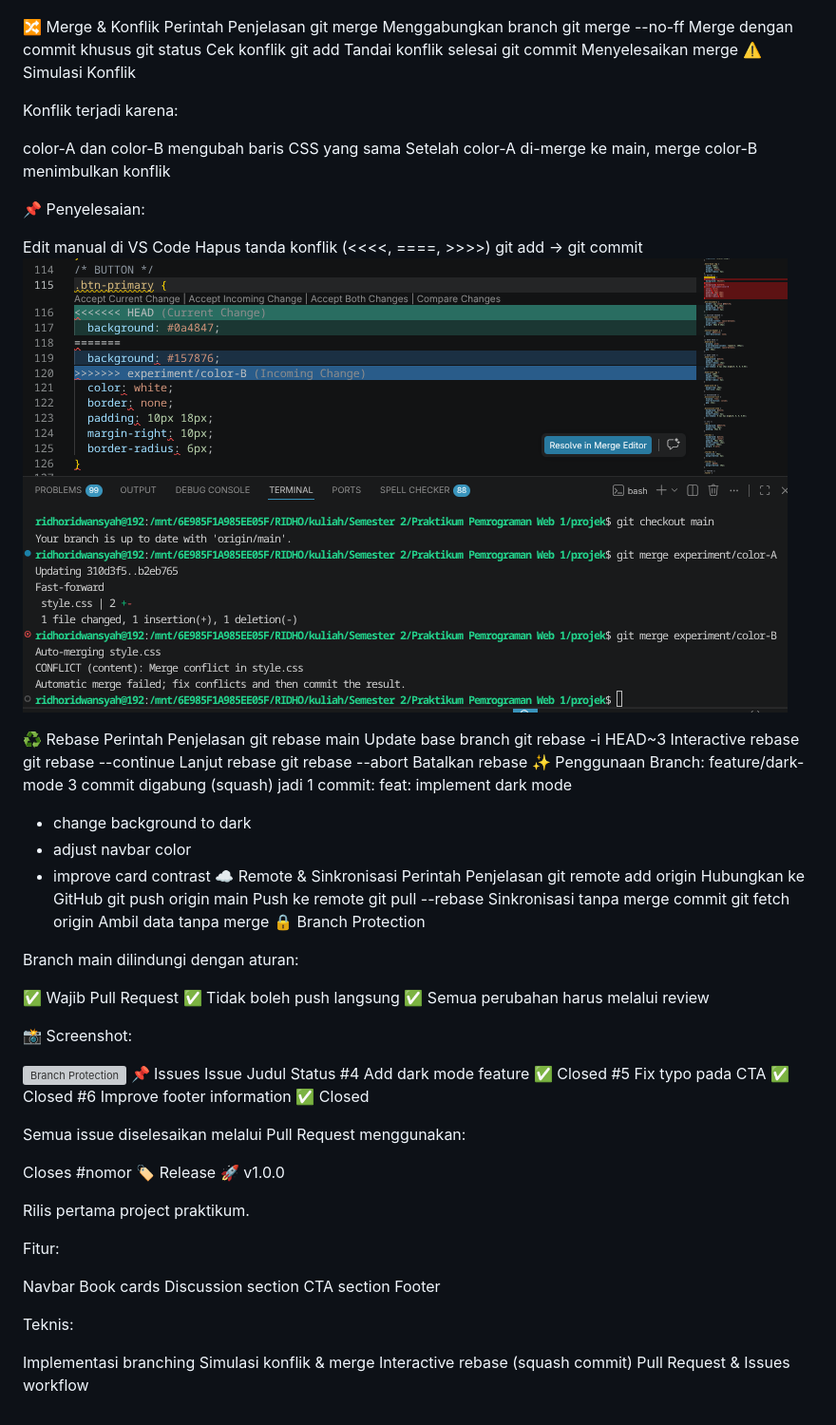
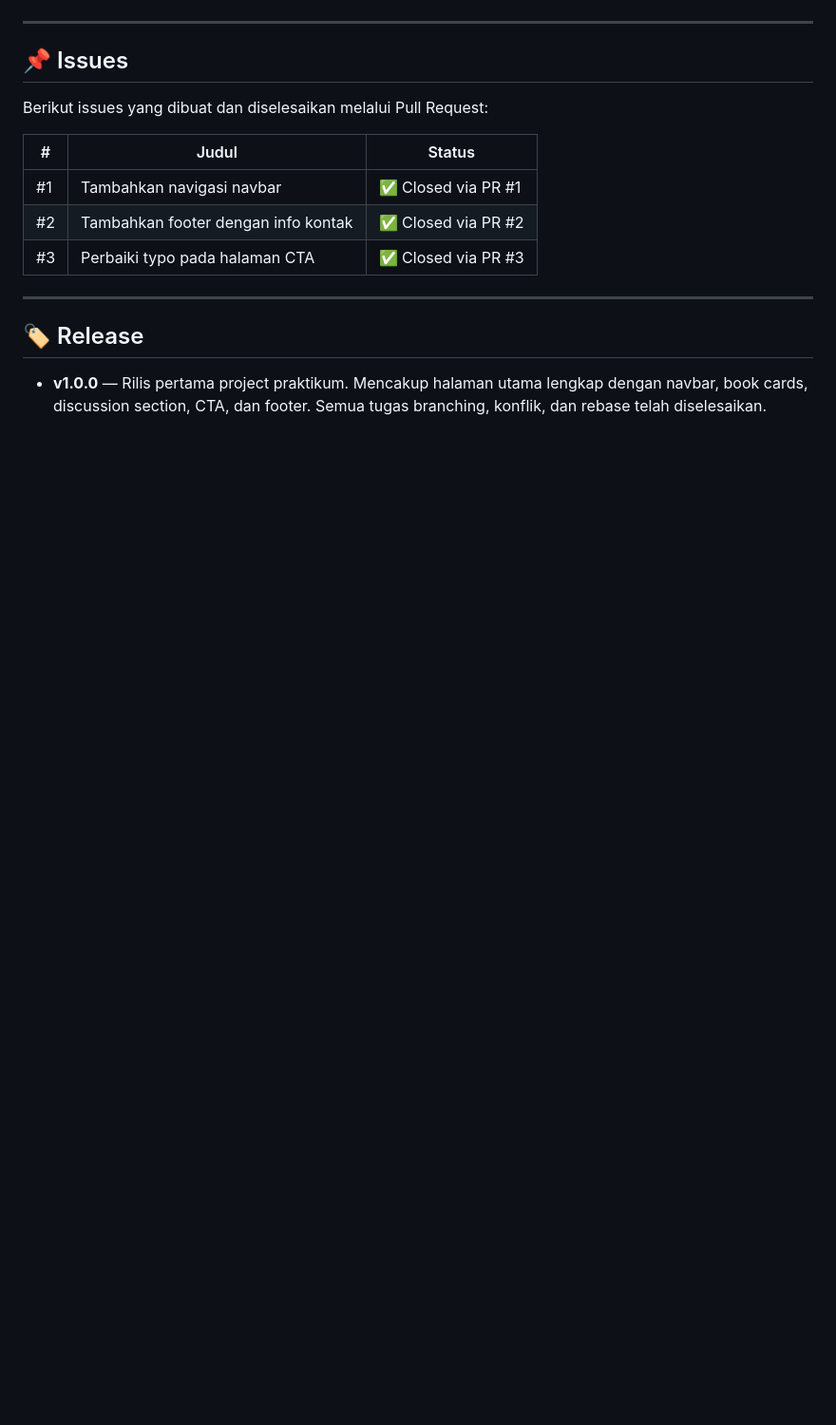
Before and after one commit to rwnsy/praktikum-git-566168, a Markdown page: README.md, the part around the change printed below. Shown: that part at 95% size. Rendered like a GitHub page; blank space fills up the shorter version; grey boxes are pictures that could not be loaded.

```diff
--- a/README.md
+++ b/README.md
@@ -53,83 +138,20 @@ experiment/color-A & experiment/color-B → simulasi konflik
 
 ![Branch Protection Rule](gambar/branchpr.png)
 
-🔀 Merge & Konflik
-Perintah Penjelasan
-git merge <branch> Menggabungkan branch
-git merge --no-ff <branch> Merge dengan commit khusus
-git status Cek konflik
-git add <file> Tandai konflik selesai
-git commit Menyelesaikan merge
-⚠️ Simulasi Konflik
+---
 
-Konflik terjadi karena:
+## 📌 Issues
 
-color-A dan color-B mengubah baris CSS yang sama
-Setelah color-A di-merge ke main, merge color-B menimbulkan konflik
+Berikut issues yang dibuat dan diselesaikan melalui Pull Request:
 
-📌 Penyelesaian:
+| #   | Judul                               | Status              |
+| --- | ----------------------------------- | ------------------- |
+| #1  | Tambahkan navigasi navbar           | ✅ Closed via PR #1 |
+| #2  | Tambahkan footer dengan info kontak | ✅ Closed via PR #2 |
+| #3  | Perbaiki typo pada halaman CTA      | ✅ Closed via PR #3 |
 
-Edit manual di VS Code
-Hapus tanda konflik (<<<<, ====, >>>>)
-git add → git commit
-![Konflik](gambar/konflik.png)
+---
 
-♻️ Rebase
-Perintah Penjelasan
-git rebase main Update base branch
-git rebase -i HEAD~3 Interactive rebase
-git rebase --continue Lanjut rebase
-git rebase --abort Batalkan rebase
-✨ Penggunaan
-Branch: feature/dark-mode
-3 commit digabung (squash) jadi 1 commit:
-feat: implement dark mode
+## 🏷️ Release
 
-- change background to dark
-- adjust navbar color
-- improve card contrast
-  ☁️ Remote & Sinkronisasi
-  Perintah Penjelasan
-  git remote add origin <url> Hubungkan ke GitHub
-  git push origin main Push ke remote
-  git pull --rebase Sinkronisasi tanpa merge commit
-  git fetch origin Ambil data tanpa merge
-  🔒 Branch Protection
-
-Branch main dilindungi dengan aturan:
-
-✅ Wajib Pull Request
-✅ Tidak boleh push langsung
-✅ Semua perubahan harus melalui review
-
-📸 Screenshot:
-
-![Branch Protection](assets/branch-protection.png)
-📌 Issues
-Issue Judul Status
-#4 Add dark mode feature ✅ Closed
-#5 Fix typo pada CTA ✅ Closed
-#6 Improve footer information ✅ Closed
-
-Semua issue diselesaikan melalui Pull Request menggunakan:
-
-Closes #nomor
-🏷️ Release
-🚀 v1.0.0
-
-Rilis pertama project praktikum.
-
-Fitur:
-
-Navbar
-Book cards
-Discussion section
-CTA section
-Footer
-
-Teknis:
-
-Implementasi branching
-Simulasi konflik & merge
-Interactive rebase (squash commit)
-Pull Request & Issues workflow
+- **v1.0.0** — Rilis pertama project praktikum. Mencakup halaman utama lengkap dengan navbar, book cards, discussion section, CTA, dan footer. Semua tugas branching, konflik, dan rebase telah diselesaikan.
```
Also changed, not shown: other parts of README.md (+120 -35 lines), gambar/branch.png (added).
